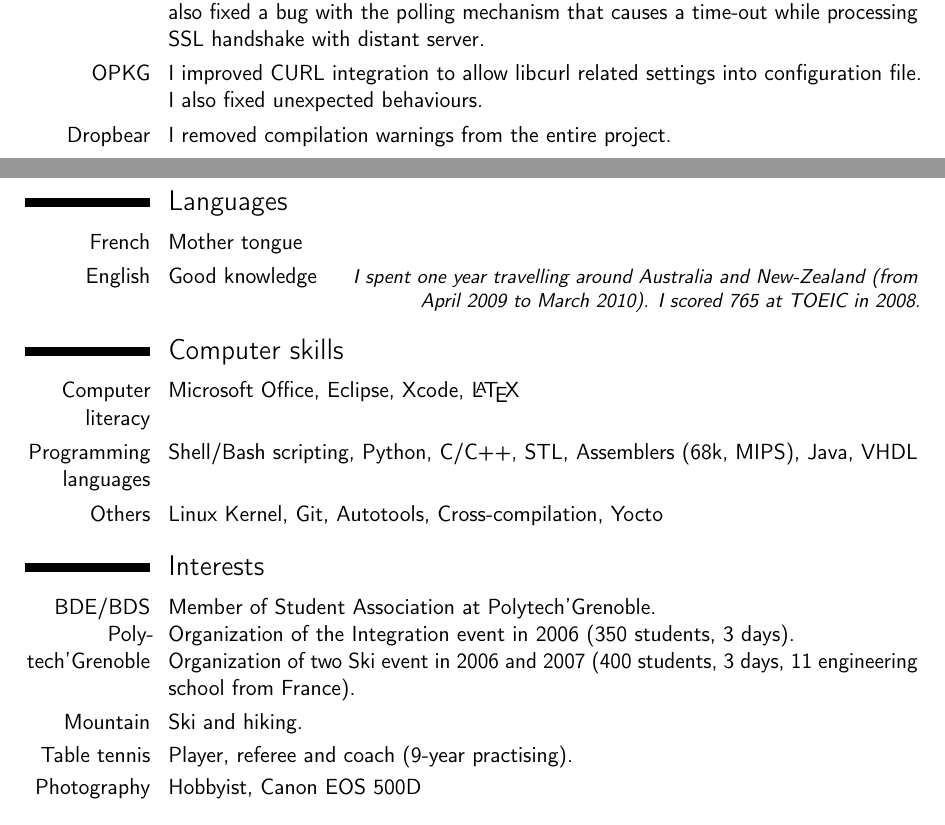
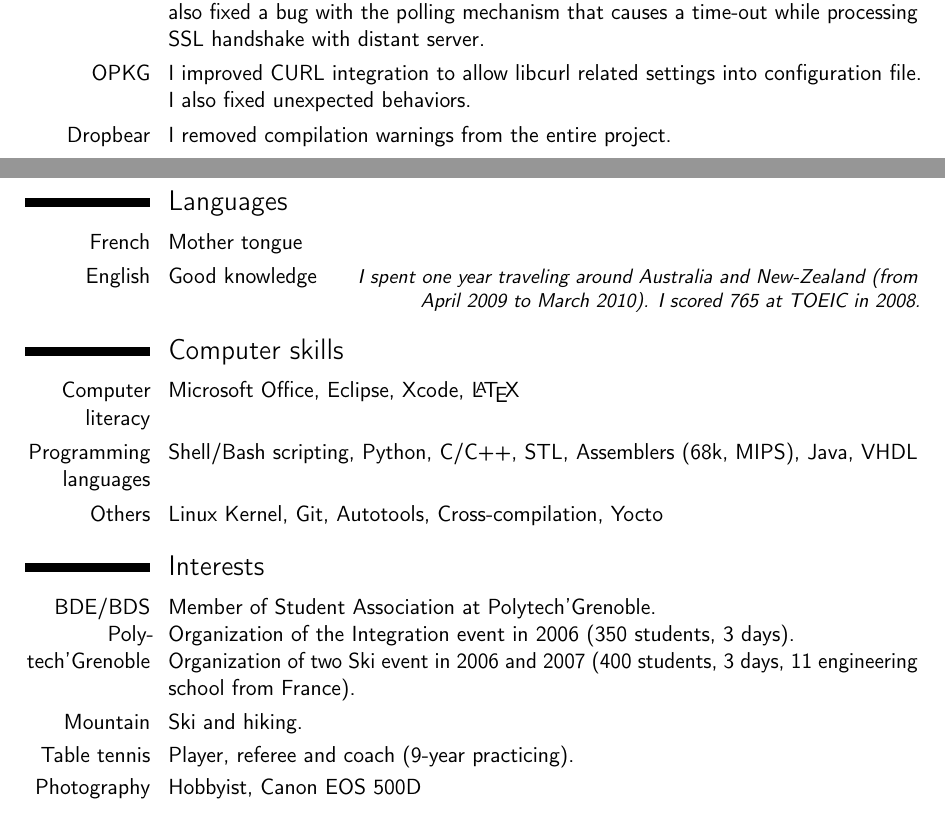
Before and after one commit to gportay/resume, a LaTeX CV (english.tex): two parts of pages 2 and 3 of 3, joined at a grey line, cut so that both start at the same text. Compiled offline with pdfLaTeX.

Commit message:
english.tex: fix remaining mistakes.
Including:
 * behaviors without a 'U',
 * traveling with a single 'L' and
 * practiCing with an 'C'.

Signed-off-by: Gaël PORTAY <gael.portay@gmail.com>

```diff
--- a/english.tex
+++ b/english.tex
@@ -59,7 +59,7 @@
 \cvitem{\href{https://git.kernel.org/cgit/linux/kernel/git/torvalds/linux.git/log/?qt=grep&q=PORTAY}{Linux Kernel}}{I added two Atmel SoC based device-trees.}
 \cvitem{\href{https://github.com/linux4sam/at91bootstrap/commits?author=gazoo74}{Atmel at91bootstrap}}{I brought support for UBI. The goal is to improve critical upgrades against unexpected power-cuts. Critical volumes, such as kernels or bootloaders, are duplicated and stored in UBI static volumes. The bootstrap simply checks the volume integrity using update flag from UBI headers.}
 \cvitem{\href{https://github.com/bagder/curl/commits?author=gazoo74}{CURL}}{I upgraded libcurl to that it is compatible with the latest PolarSSL Library API. I also fixed a bug with the polling mechanism that causes a time-out while processing SSL handshake with distant server.}
-\cvitem{\href{http://git.yoctoproject.org/cgit/cgit.cgi/opkg/log/?qt=grep&q=PORTAY}{OPKG}}{I improved CURL integration to allow libcurl related settings into configuration file. I also fixed unexpected behaviours.}
+\cvitem{\href{http://git.yoctoproject.org/cgit/cgit.cgi/opkg/log/?qt=grep&q=PORTAY}{OPKG}}{I improved CURL integration to allow libcurl related settings into configuration file. I also fixed unexpected behaviors.}
 \cvitem{\href{https://github.com/mkj/dropbear/commits?author=gazoo74}{Dropbear}}{I removed compilation warnings from the entire project.}
 
 \subsection{Miscellaneous}
@@ -81,7 +81,7 @@
 
 \section{Languages}
 \cvitemwithcomment{French}{Mother tongue}{}
-\cvitemwithcomment{English}{Good knowledge}{I spent one year travelling around Australia and New-Zealand (from April 2009 to March 2010). I scored 765 at TOEIC in 2008.}
+\cvitemwithcomment{English}{Good knowledge}{I spent one year traveling around Australia and New-Zealand (from April 2009 to March 2010). I scored 765 at TOEIC in 2008.}
 
 \section{Computer skills}
 \cvitem{Computer literacy}{Microsoft Office, Eclipse, Xcode, \LaTeX}
@@ -91,7 +91,7 @@
 \section{Interests}
 \cvitem{BDE/BDS Polytech'Grenoble}{Member of Student Association at Polytech’Grenoble.\newline Organization of the Integration event in 2006 (350 students, 3 days).\newline Organization of two Ski event in 2006 and 2007 (400 students, 3 days, 11 engineering school from France).}
 \cvitem{Mountain}{Ski and hiking.}
-\cvitem{Table tennis}{Player, referee and coach (9-year practising).}
+\cvitem{Table tennis}{Player, referee and coach (9-year practicing).}
 \cvitem{Photography}{Hobbyist, Canon EOS 500D}
 
 \section{References}
```
